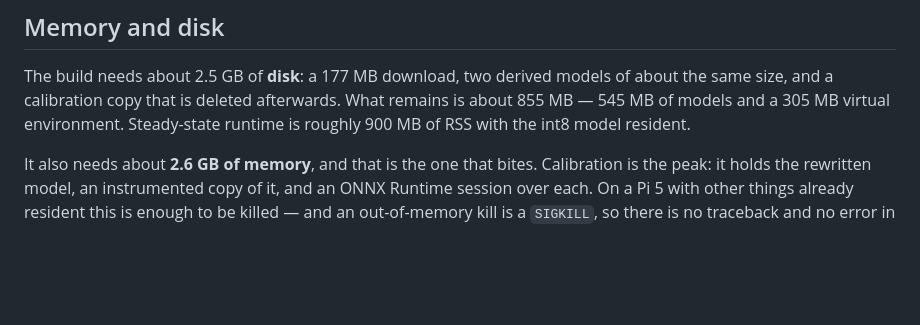
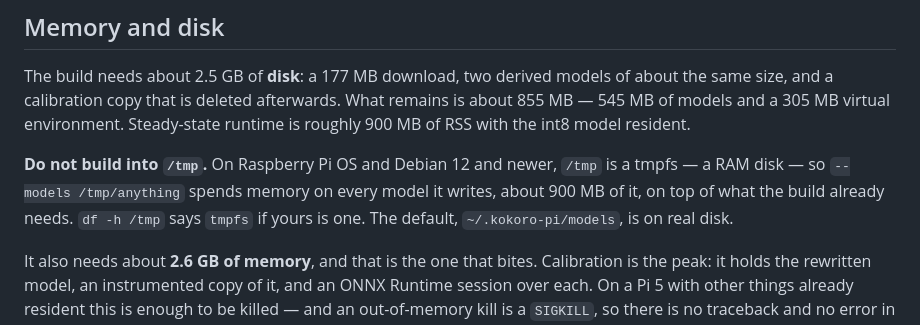
Before and after one commit to zreecespieces/kokoro-pi, a Markdown page: docs/troubleshooting.md, the part around the change. GitHub-like rendering; blank space fills up the shorter version.

Commit message:
Warn against building into /tmp, which is a RAM disk
Raspberry Pi OS and Debian 12 and newer mount /tmp as tmpfs, so
`--models /tmp/...` puts roughly 900 MB of derived models into memory on top of
what the build needs. Found the hard way: a verification build kept being
OOM-killed on a machine that had plenty of disk, because the "disk" was RAM.

Co-Authored-By: Claude Opus 5 (1M context) <noreply@anthropic.com>
Claude-Session: https://claude.ai/code/session_01R7kkKDNDTRVxScBNuEWRUj

```diff
--- a/docs/troubleshooting.md
+++ b/docs/troubleshooting.md
@@ -159,6 +159,11 @@ the same size, and a calibration copy that is deleted afterwards. What remains i
 855 MB — 545 MB of models and a 305 MB virtual environment. Steady-state runtime is
 roughly 900 MB of RSS with the int8 model resident.
 
+**Do not build into `/tmp`.** On Raspberry Pi OS and Debian 12 and newer, `/tmp` is a
+tmpfs — a RAM disk — so `--models /tmp/anything` spends memory on every model it writes,
+about 900 MB of it, on top of what the build already needs. `df -h /tmp` says `tmpfs` if
+yours is one. The default, `~/.kokoro-pi/models`, is on real disk.
+
 It also needs about **2.6 GB of memory**, and that is the one that bites. Calibration is
 the peak: it holds the rewritten model, an instrumented copy of it, and an ONNX Runtime
 session over each. On a Pi 5 with other things already resident this is enough to be
```
